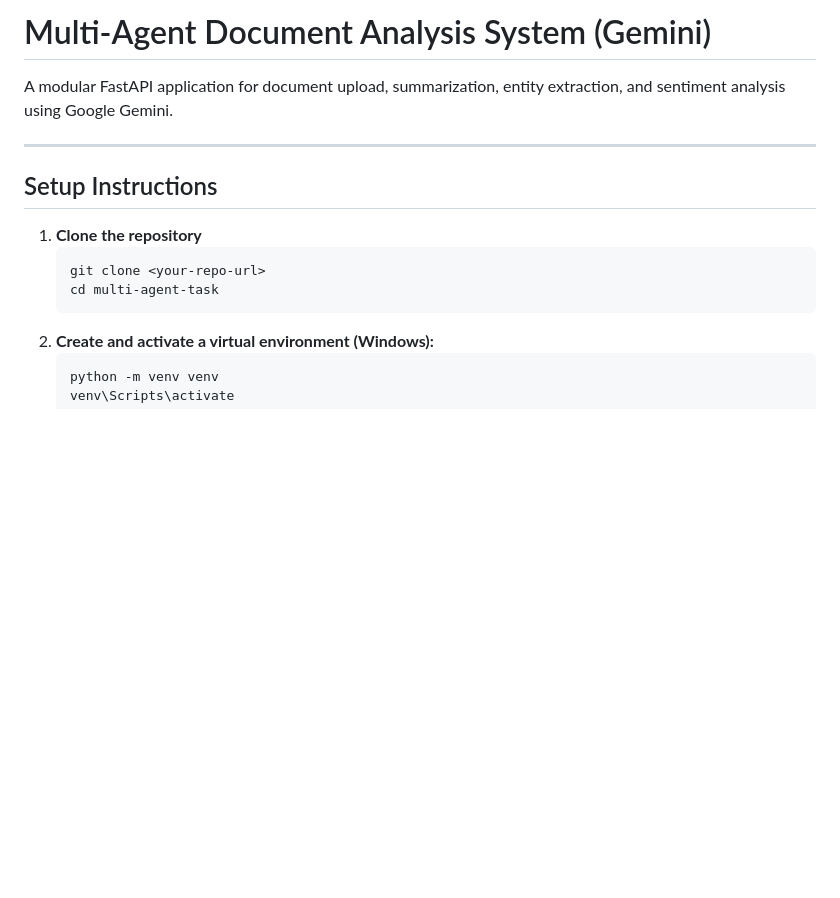
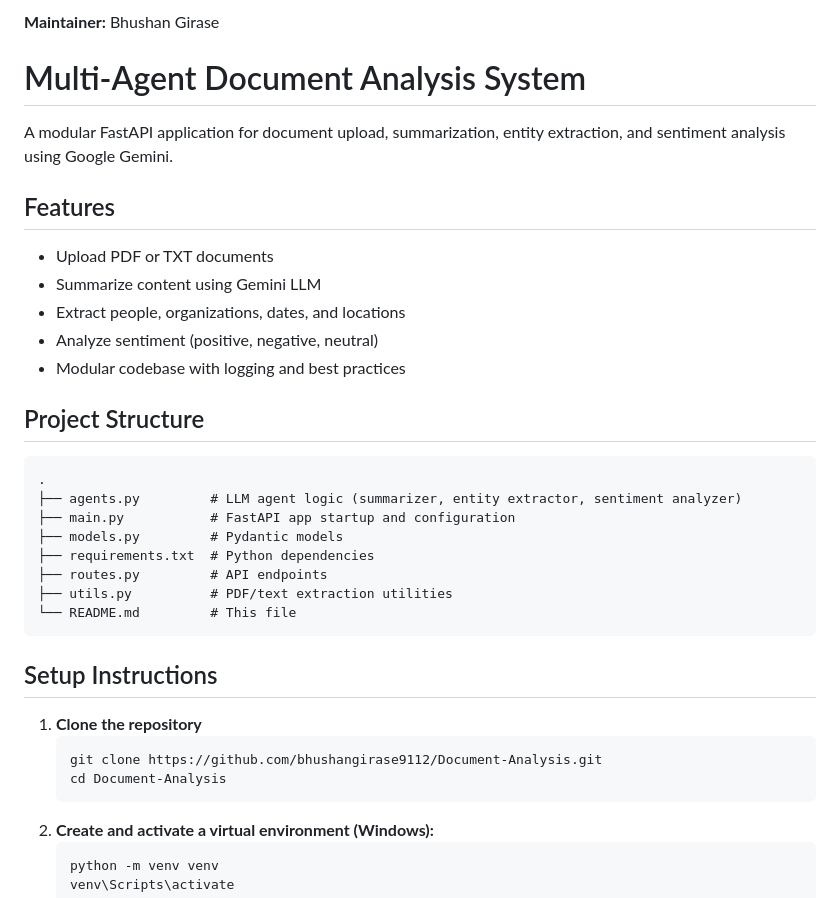
Before and after one commit to bhushangirase9112/Document-Analysis, a Markdown page: Readme.md, the part around the change printed below. Drawn GitHub-style; blank space fills up the shorter version.

````diff
--- a/Readme.md
+++ b/Readme.md
@@ -1,15 +1,34 @@
-# Multi-Agent Document Analysis System (Gemini)
+
+**Maintainer:** Bhushan Girase
+# Multi-Agent Document Analysis System
 
 A modular FastAPI application for document upload, summarization, entity extraction, and sentiment analysis using Google Gemini.
 
----
+## Features
+- Upload PDF or TXT documents
+- Summarize content using Gemini LLM
+- Extract people, organizations, dates, and locations
+- Analyze sentiment (positive, negative, neutral)
+- Modular codebase with logging and best practices
+
+## Project Structure
+```
+.
+├── agents.py         # LLM agent logic (summarizer, entity extractor, sentiment analyzer)
+├── main.py           # FastAPI app startup and configuration
+├── models.py         # Pydantic models
+├── requirements.txt  # Python dependencies
+├── routes.py         # API endpoints
+├── utils.py          # PDF/text extraction utilities
+└── README.md         # This file
+```
 
 ## Setup Instructions
 
 1. **Clone the repository**
    ```
-   git clone <your-repo-url>
-   cd multi-agent-task
+   git clone https://github.com/bhushangirase9112/Document-Analysis.git
+   cd Document-Analysis
    ```
 2. **Create and activate a virtual environment (Windows):**
    ```
````
Also changed, not shown: other parts of Readme.md (+4 -93 lines).
